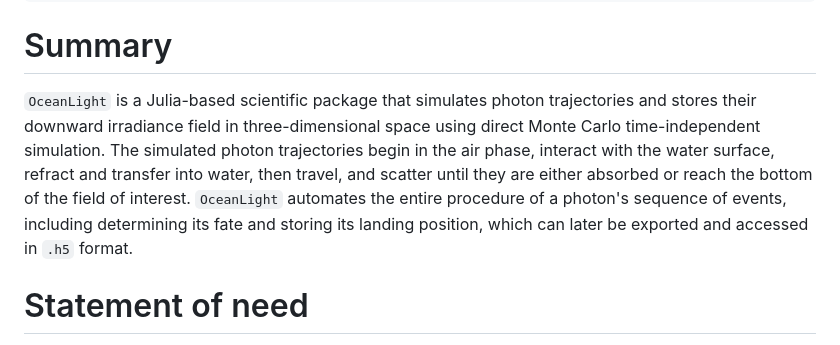
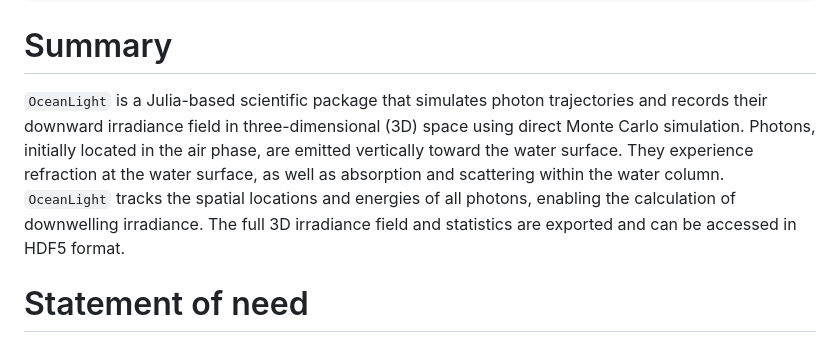
Before and after one commit to haoboatlab/OceanLight.jl, a Markdown page: joss/paper.md, the part around the change. GitHub-like rendering.

Commit message:
Update paper.md
Update summary

```diff
--- a/joss/paper.md
+++ b/joss/paper.md
@@ -25,7 +25,7 @@ bibliography: paper.bib
 
 # Summary
 
-`OceanLight` is a Julia-based scientific package that simulates photon trajectories and stores their downward irradiance field in three-dimensional space using direct Monte Carlo time-independent simulation. The simulated photon trajectories begin in the air phase, interact with the water surface, refract and transfer into water, then travel, and scatter until they are either absorbed or reach the bottom of the field of interest. `OceanLight` automates the entire procedure of a photon's sequence of events, including determining its fate and storing its landing position, which can later be exported and accessed in `.h5` format.
+`OceanLight` is a Julia-based scientific package that simulates photon trajectories and records their downward irradiance field in three-dimensional (3D) space using direct Monte Carlo simulation. Photons, initially located in the air phase, are emitted vertically toward the water surface. They experience refraction at the water surface, as well as absorption and scattering within the water column. `OceanLight` tracks the spatial locations and energies of all photons, enabling the calculation of downwelling irradiance. The full 3D irradiance field and statistics are exported and can be accessed in HDF5 format.
 
 # Statement of need
 
```
